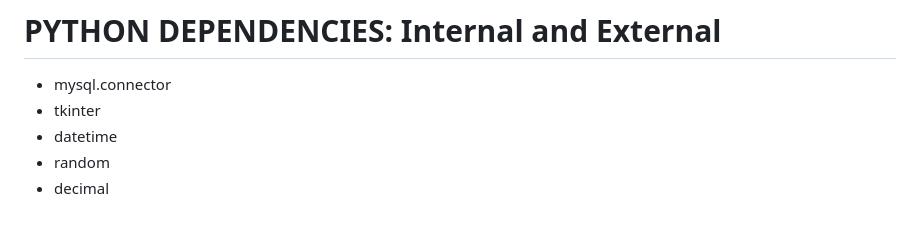
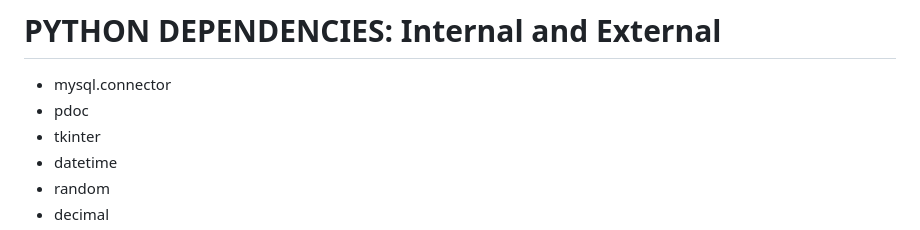
Before and after one commit to Fred7402/iSolo, a Markdown page: README.md, the part around the change. GitHub-like rendering.

```diff
--- a/README.md
+++ b/README.md
@@ -30,6 +30,7 @@ DAL = Data Access Layers
 
 # PYTHON DEPENDENCIES: Internal and External
 * mysql.connector
+* pdoc
 * tkinter
 * datetime
 * random
```
